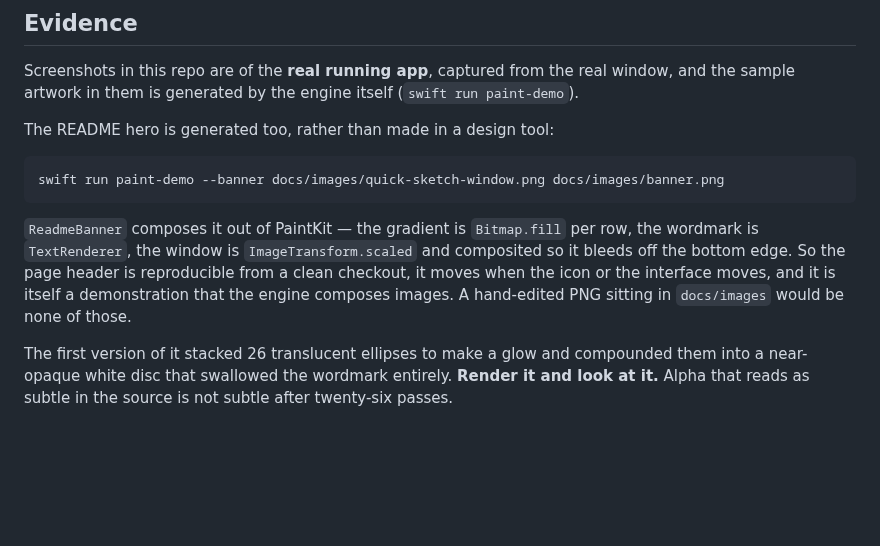
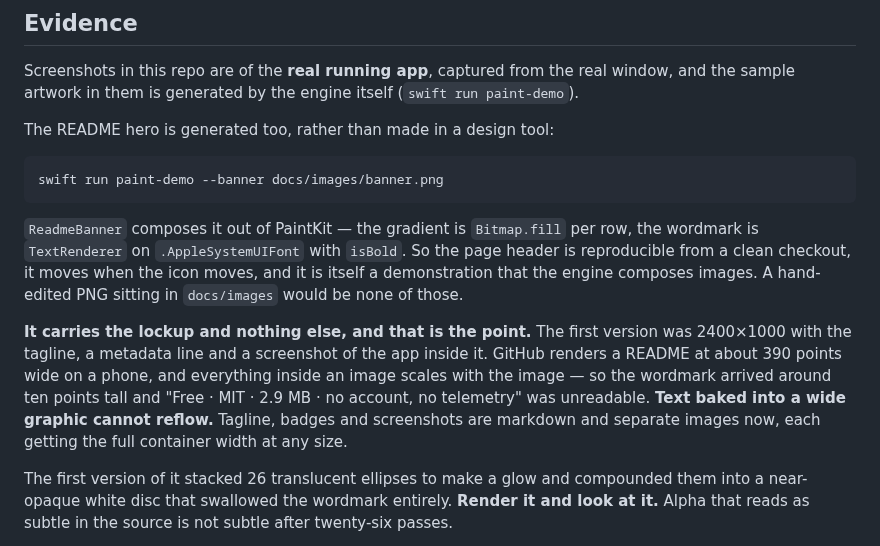
Before and after one commit to joshlin2201/itspaint, a Markdown page: docs/DESIGN.md, the part around the change. GitHub-like rendering; blank space fills up the shorter version.

````diff
--- a/docs/DESIGN.md
+++ b/docs/DESIGN.md
@@ -273,15 +273,23 @@ window, and the sample artwork in them is generated by the engine itself
 The README hero is generated too, rather than made in a design tool:
 
 ```bash
-swift run paint-demo --banner docs/images/quick-sketch-window.png docs/images/banner.png
+swift run paint-demo --banner docs/images/banner.png
 ```
 
 `ReadmeBanner` composes it out of PaintKit — the gradient is `Bitmap.fill` per
-row, the wordmark is `TextRenderer`, the window is `ImageTransform.scaled` and
-composited so it bleeds off the bottom edge. So the page header is reproducible
-from a clean checkout, it moves when the icon or the interface moves, and it is
-itself a demonstration that the engine composes images. A hand-edited PNG sitting
-in `docs/images` would be none of those.
+row, the wordmark is `TextRenderer` on `.AppleSystemUIFont` with `isBold`. So the
+page header is reproducible from a clean checkout, it moves when the icon moves,
+and it is itself a demonstration that the engine composes images. A hand-edited
+PNG sitting in `docs/images` would be none of those.
+
+**It carries the lockup and nothing else, and that is the point.** The first
+version was 2400×1000 with the tagline, a metadata line and a screenshot of the
+app inside it. GitHub renders a README at about 390 points wide on a phone, and
+everything inside an image scales with the image — so the wordmark arrived around
+ten points tall and "Free · MIT · 2.9 MB · no account, no telemetry" was
+unreadable. **Text baked into a wide graphic cannot reflow.** Tagline, badges and
+screenshots are markdown and separate images now, each getting the full container
+width at any size.
 
 The first version of it stacked 26 translucent ellipses to make a glow and
 compounded them into a near-opaque white disc that swallowed the wordmark
````
Also changed, not shown: README.md (+10 -4 lines), docs/images/banner.png, 2 other files.
